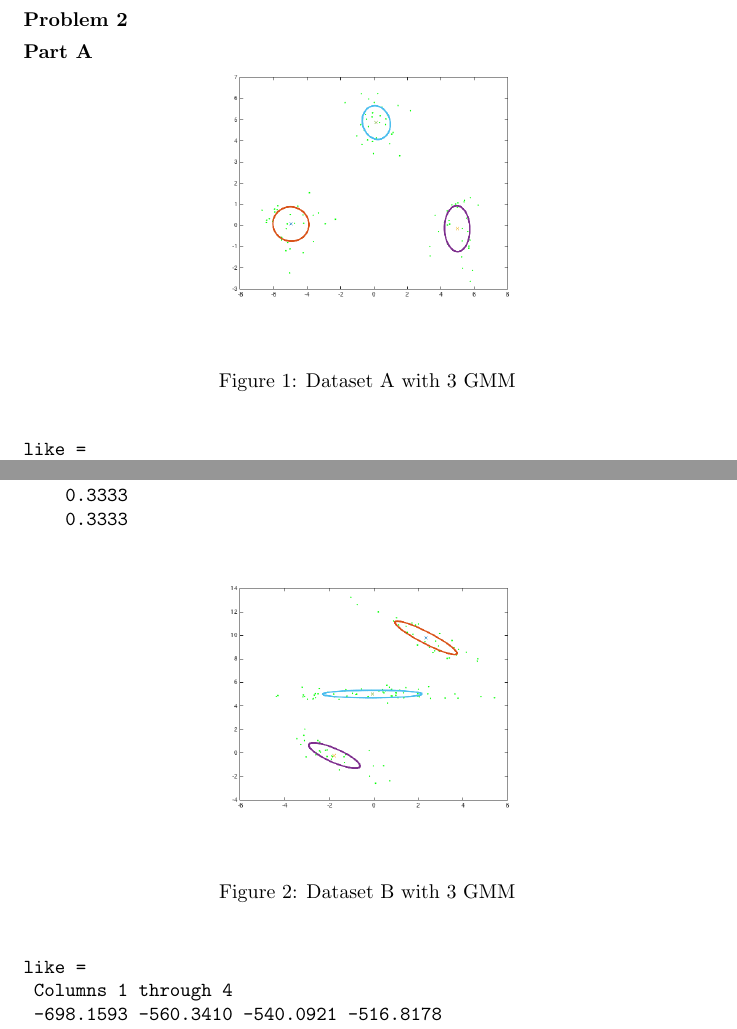
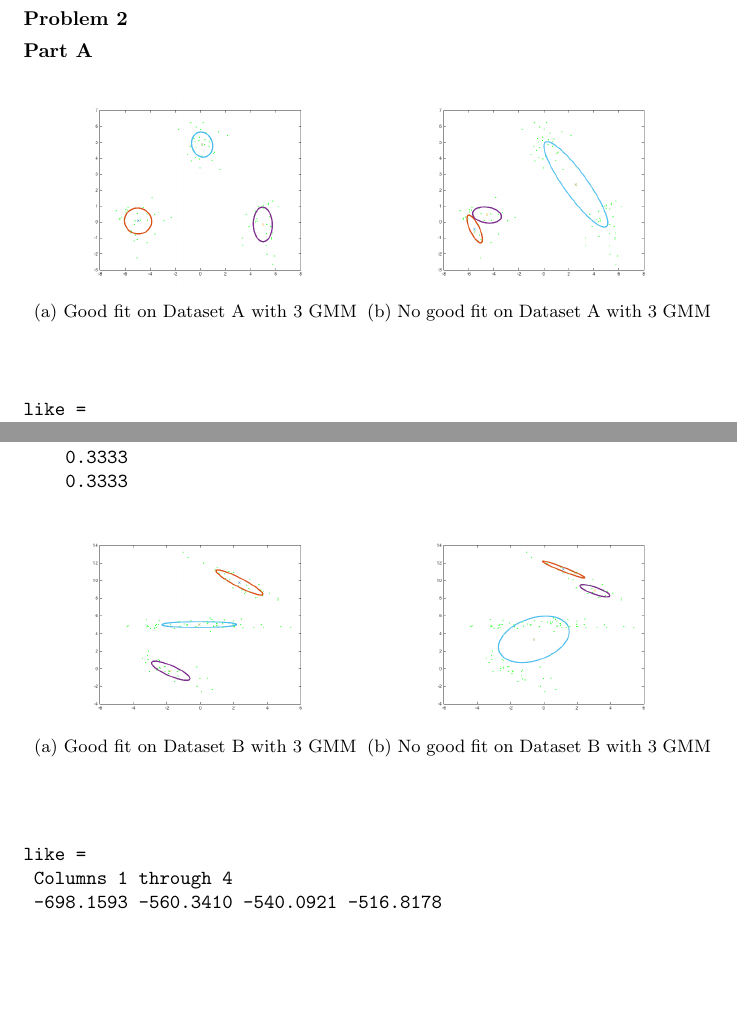
Before and after one commit to gkoloventzos/COMS4771_HMWK4, a LaTeX problem sheet (assignment.tex, which reads problem2.tex): two parts of pages 3 and 4 of 10, joined at a grey line, cut so that both start at the same text, the shorter picture padded with empty space. Compiled offline with pdfLaTeX.

Commit message:
adding no good fits on problem2 part a

```diff
--- a/problem2.tex
+++ b/problem2.tex
@@ -1,18 +1,33 @@
 \section*{Problem 2}
 \subsection*{Part A}
 \begin{figure}[ht]
+\begin{subfigure}[b]{0.5\linewidth}
     \centering
-  \vspace{-20pt}
-    \includegraphics[width=0.5\textwidth]{figures/mixmodelA_3_20.png}
-    \caption{Dataset A with 3 GMM}
+    \includegraphics[width=0.75\linewidth]{figures/mixmodelA_3_20.png}
+    \caption{Good fit on Dataset A with 3 GMM}
     \vspace{4ex}
+  \end{subfigure}%%
+  \begin{subfigure}[b]{0.5\linewidth}
+  \centering
+\includegraphics[width=0.75\linewidth]{figures/mixmodelA_3_500.png}
+\caption{No good fit on Dataset A with 3 GMM}
+\vspace{4ex}
+\end{subfigure}%%
 \end{figure}
 \verbatiminput{mixmodelA-3-20.txt}
 \begin{figure}[ht]
+\begin{subfigure}[b]{0.5\linewidth}
     \centering
-    \includegraphics[width=0.5\textwidth]{figures/mixmodelB_3_20.png}
-    \caption{Dataset B with 3 GMM}
+    \includegraphics[width=0.75\textwidth]{figures/mixmodelB_3_20.png}
+    \caption{Good fit on Dataset B with 3 GMM}
     \vspace{4ex}
+ \end{subfigure}%%
+  \begin{subfigure}[b]{0.5\linewidth}
+  \centering
+\includegraphics[width=0.75\linewidth]{figures/mixmodelB_3_500.png}
+\caption{No good fit on Dataset B with 3 GMM}
+\vspace{4ex}
+\end{subfigure}%%
 \end{figure}
 \verbatiminput{mixmodelB-3-20.txt}
 \subsection*{Part B}
```
